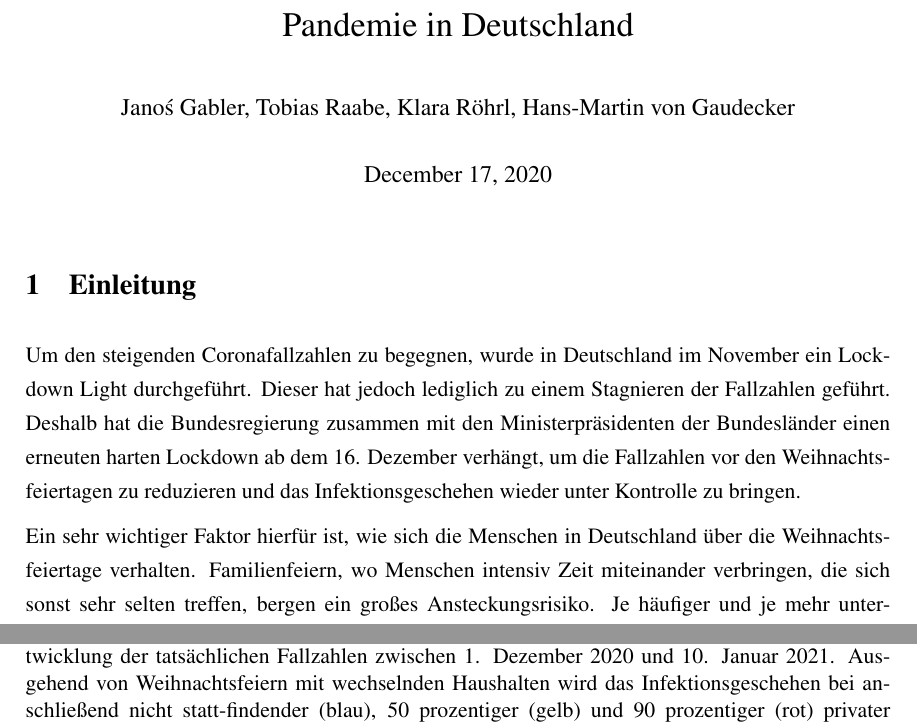
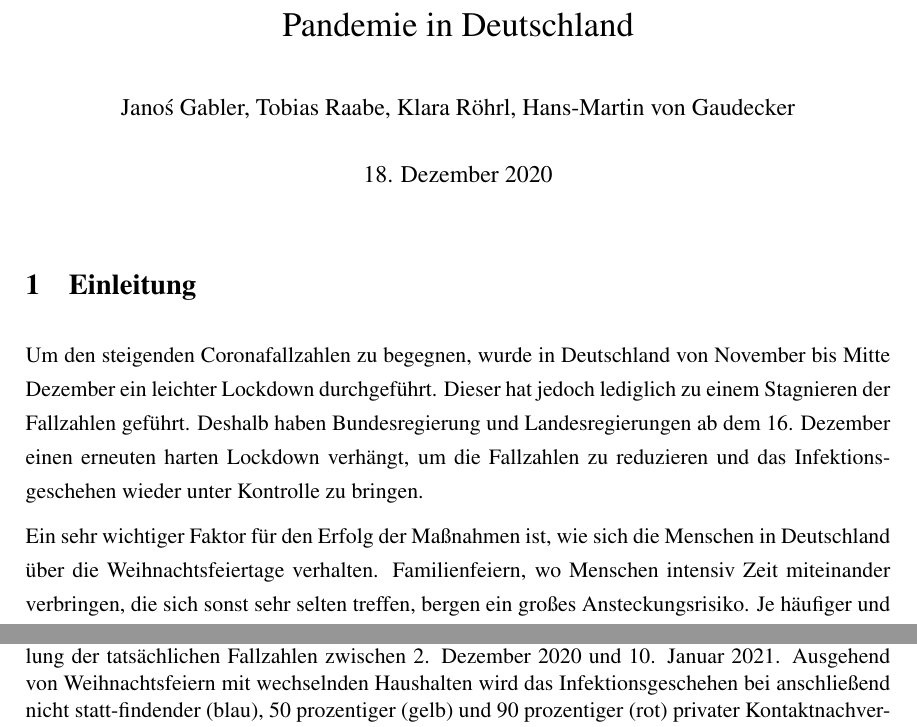
Before and after one commit to covid-19-impact-lab/sid-germany, a LaTeX document (src/writing/christmas_report_german.tex): two parts of pages 1 and 4 of 4, joined at a grey line, cut so that both start at the same text. Compiled offline with pdfLaTeX.

```diff
--- a/src/writing/christmas_report_german.tex
+++ b/src/writing/christmas_report_german.tex
@@ -2,6 +2,7 @@
 
 % commands =====================================================================
 \renewcommand{\baselinestretch}{1.25}\normalsize
+\renewcommand{\figurename}{Fig.}
 \newcommand{\vect}[1]{\mathbf{#1}}
 \newcommand{\thin}{\thinspace}
 \newcommand{\thick}{\thickspace}
@@ -110,7 +111,7 @@
 
 % title =======================================================================
 \title{Die Bedeutung individuellen Verhaltens über den Jahreswechsel für die Weiterentwicklung der Covid-19 Pandemie in Deutschland}
-\date{\today}
+\date{18. Dezember 2020}
 \author{Janoś Gabler, Tobias Raabe, Klara Röhrl, Hans-Martin von Gaudecker}
 
 \addbibresource{refs.bib}
@@ -125,11 +126,11 @@
 
 \section{Einleitung}
 
-Um den steigenden Coronafallzahlen zu begegnen, wurde in Deutschland im November ein Lockdown Light durchgeführt.
+Um den steigenden Coronafallzahlen zu begegnen, wurde in Deutschland von November bis Mitte Dezember ein leichter Lockdown durchgeführt.
 Dieser hat jedoch lediglich zu einem Stagnieren der Fallzahlen geführt.
-Deshalb hat die Bundesregierung zusammen mit den Ministerpräsidenten der Bundesländer einen erneuten harten Lockdown ab dem 16. Dezember verhängt, um die Fallzahlen vor den Weihnachtsfeiertagen zu reduzieren und das Infektionsgeschehen wieder unter Kontrolle zu bringen.
+Deshalb haben Bundesregierung und Landesregierungen ab dem 16. Dezember einen erneuten harten Lockdown verhängt, um die Fallzahlen zu reduzieren und das Infektionsgeschehen wieder unter Kontrolle zu bringen.
 
-Ein sehr wichtiger Faktor hierfür ist, wie sich die Menschen in Deutschland über die Weihnachtsfeiertage verhalten.
+Ein sehr wichtiger Faktor für den Erfolg der Maßnahmen ist, wie sich die Menschen in Deutschland über die Weihnachtsfeiertage verhalten.
 Familienfeiern, wo Menschen intensiv Zeit miteinander verbringen, die sich sonst sehr selten treffen, bergen ein großes Ansteckungsrisiko.
 Je häufiger und je mehr unterschiedliche Haushalte zusammen kommen, umso größer ist das Ansteckungsrisiko.
 Gleichzeitig ist damit zu rechnen, dass über die Feiertage geringere Testkapazitäten zur Verfügung stehen und die Gesundheitsämter noch weniger in der Lage sein werden, Kontaktnachverfolgung in der nötigen Geschwindigkeit zu betreiben.
@@ -181,7 +182,7 @@
 \label{fig:effect_of_christmas_without_contact_tracing}
 \includegraphics[width=\textwidth]{../../bld/simulation/effect_of_christmas_mode_with_None_contact_tracing}
 \caption{
-    Das linke Panel zeigt die Entwicklung der beobachteten Fallzahlen, das rechte die Entwicklung der tatsächlichen Fallzahlen zwischen 1. Dezember 2020 und 10. Januar 2021. Ausgehend von keiner privaten Kontaktnachverfolgung wird das Infektionsgeschehen bei Weihnachtsfeiern mit wechselnden Haushalten (blau), im festen Kreis (gelb) und im festen Kreis im reduzierten Rahmen (rot) gezeigt.
+    Das linke Panel zeigt die Entwicklung der beobachteten Fallzahlen, das rechte die Entwicklung der tatsächlichen Fallzahlen zwischen 2. Dezember 2020 und 10. Januar 2021. Ausgehend von keiner privaten Kontaktnachverfolgung wird das Infektionsgeschehen bei Weihnachtsfeiern mit wechselnden Haushalten (blau), im festen Kreis (gelb) und im festen Kreis im reduzierten Rahmen (rot) gezeigt.
 }
 \end{figure}
 
@@ -190,7 +191,7 @@
 \label{fig:effect_of_contact_tracing_with_full_christmas}
 \includegraphics[width=\textwidth]{../../bld/simulation/effect_of_private_contact_tracing_full}
 \caption{
-    Das linke Panel zeigt die Entwicklung der beobachteten Fallzahlen, das rechte die Entwicklung der tatsächlichen Fallzahlen zwischen 1. Dezember 2020 und 10. Januar 2021. Ausgehend von Weihnachtsfeiern mit wechselnden Haushalten wird das Infektionsgeschehen bei anschließend nicht statt-findender (blau), 50 prozentiger (gelb) und 90 prozentiger (rot)
+    Das linke Panel zeigt die Entwicklung der beobachteten Fallzahlen, das rechte die Entwicklung der tatsächlichen Fallzahlen zwischen 2. Dezember 2020 und 10. Januar 2021. Ausgehend von Weihnachtsfeiern mit wechselnden Haushalten wird das Infektionsgeschehen bei anschließend nicht statt-findender (blau), 50 prozentiger (gelb) und 90 prozentiger (rot)
     privater Kontaktnachverfolgung und Kontaktreduktion durch Menschen mit Risikokontakten
     während der Feiertage gezeigt.
 }
```
Also changed, not shown: 1 other file.
